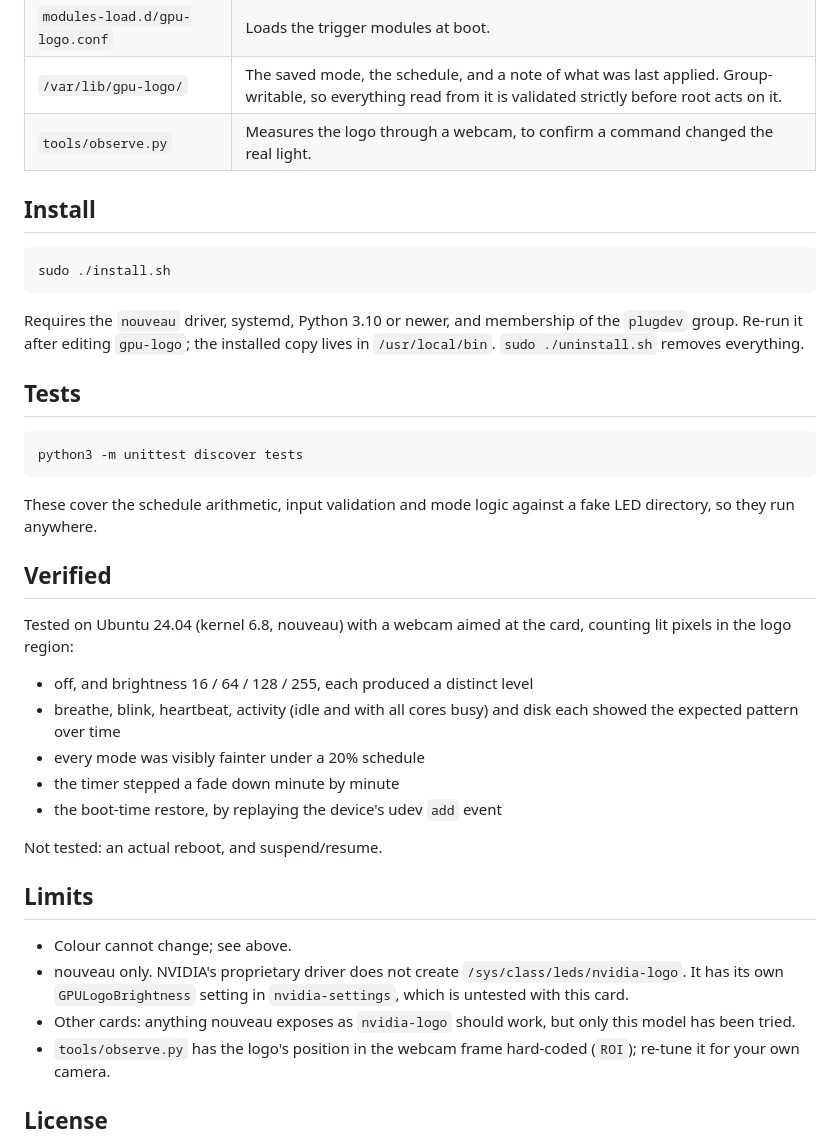
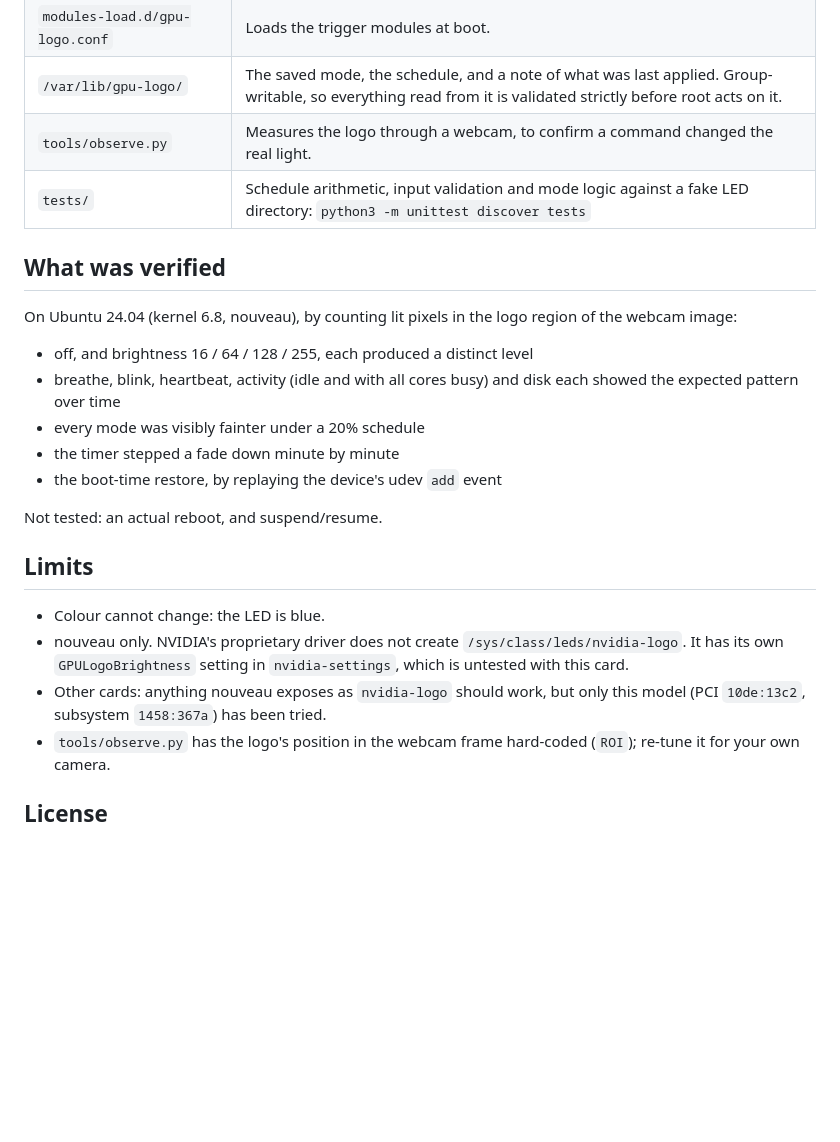
Before and after one commit to dylanfetch/gtx-970-light-control, a Markdown page: README.md, the part around one of its changes. GitHub-like rendering; blank space fills up the shorter version.

````diff
--- a/README.md
+++ b/README.md
@@ -80,30 +128,12 @@ saturated one. It cannot show cores individually: there is one LED.
 | `modules-load.d/gpu-logo.conf` | Loads the trigger modules at boot. |
 | `/var/lib/gpu-logo/` | The saved mode, the schedule, and a note of what was last applied. Group-writable, so everything read from it is validated strictly before root acts on it. |
 | `tools/observe.py` | Measures the logo through a webcam, to confirm a command changed the real light. |
+| `tests/` | Schedule arithmetic, input validation and mode logic against a fake LED directory: `python3 -m unittest discover tests` |
 
-## Install
+## What was verified
 
-```
-sudo ./install.sh
-```
-
-Requires the `nouveau` driver, systemd, Python 3.10 or newer, and membership of
-the `plugdev` group. Re-run it after editing `gpu-logo`; the installed copy
-lives in `/usr/local/bin`. `sudo ./uninstall.sh` removes everything.
-
-## Tests
-
-```
-python3 -m unittest discover tests
-```
-
-These cover the schedule arithmetic, input validation and mode logic against a
-fake LED directory, so they run anywhere.
-
-## Verified
-
-Tested on Ubuntu 24.04 (kernel 6.8, nouveau) with a webcam aimed at the card,
-counting lit pixels in the logo region:
+On Ubuntu 24.04 (kernel 6.8, nouveau), by counting lit pixels in the logo
+region of the webcam image:
 
 - off, and brightness 16 / 64 / 128 / 255, each produced a distinct level
 - breathe, blink, heartbeat, activity (idle and with all cores busy) and disk
@@ -116,12 +146,12 @@ Not tested: an actual reboot, and suspend/resume.
 
 ## Limits
 
-- Colour cannot change; see above.
+- Colour cannot change: the LED is blue.
 - nouveau only. NVIDIA's proprietary driver does not create
   `/sys/class/leds/nvidia-logo`. It has its own `GPULogoBrightness` setting in
   `nvidia-settings`, which is untested with this card.
 - Other cards: anything nouveau exposes as `nvidia-logo` should work, but only
-  this model has been tried.
+  this model (PCI `10de:13c2`, subsystem `1458:367a`) has been tried.
 - `tools/observe.py` has the logo's position in the webcam frame hard-coded
   (`ROI`); re-tune it for your own camera.
 
````
Also changed, not shown: other parts of README.md (+73 -25 lines), AGENTS.md (added, +67 -0 lines), docs/logo-levels.jpg (added), docs/webcam-view.jpg (added).
